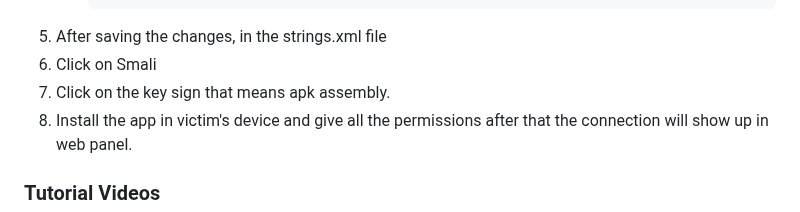
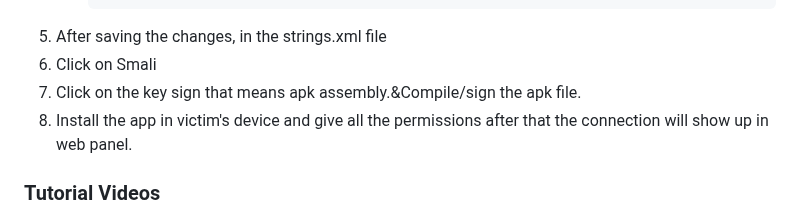
Before and after one commit to pashamasr01287654800/AIRAVAT, a Markdown page: README.md, the part around the change. Drawn GitHub-style.

````diff
--- a/README.md
+++ b/README.md
@@ -100,7 +100,7 @@
        ```
  1. After saving the changes, in the strings.xml file
  1. Click on Smali
- 1. Click on the key sign that means apk assembly.
+ 1. Click on the key sign that means apk assembly.&Compile/sign the apk file.
  1. Install the app in victim's device and give all the permissions after that the connection will show up in web panel.
   ### Tutorial Videos
   1. https://t.me/AiravatRat/3 (Mr.Ethical YT)
````
